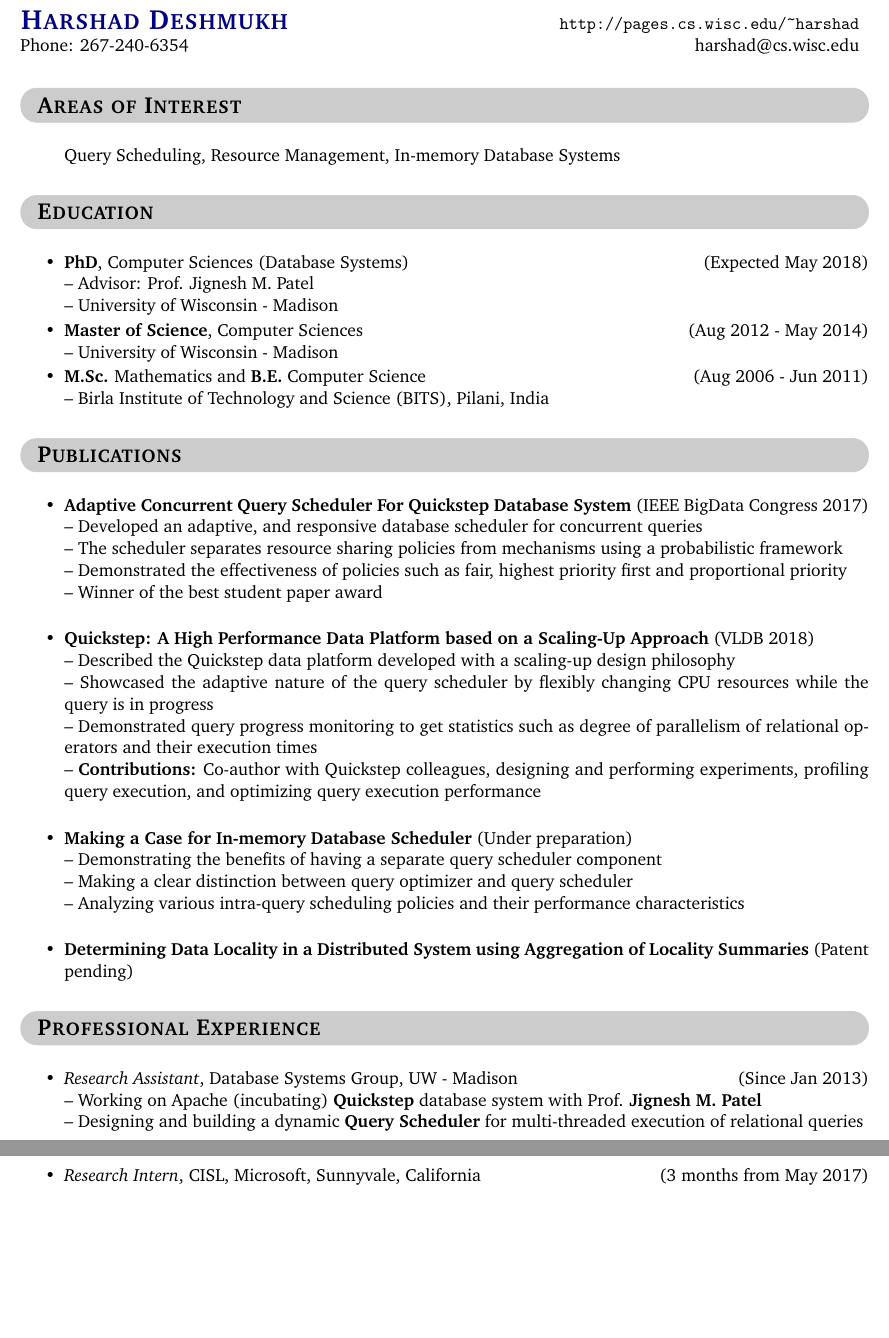
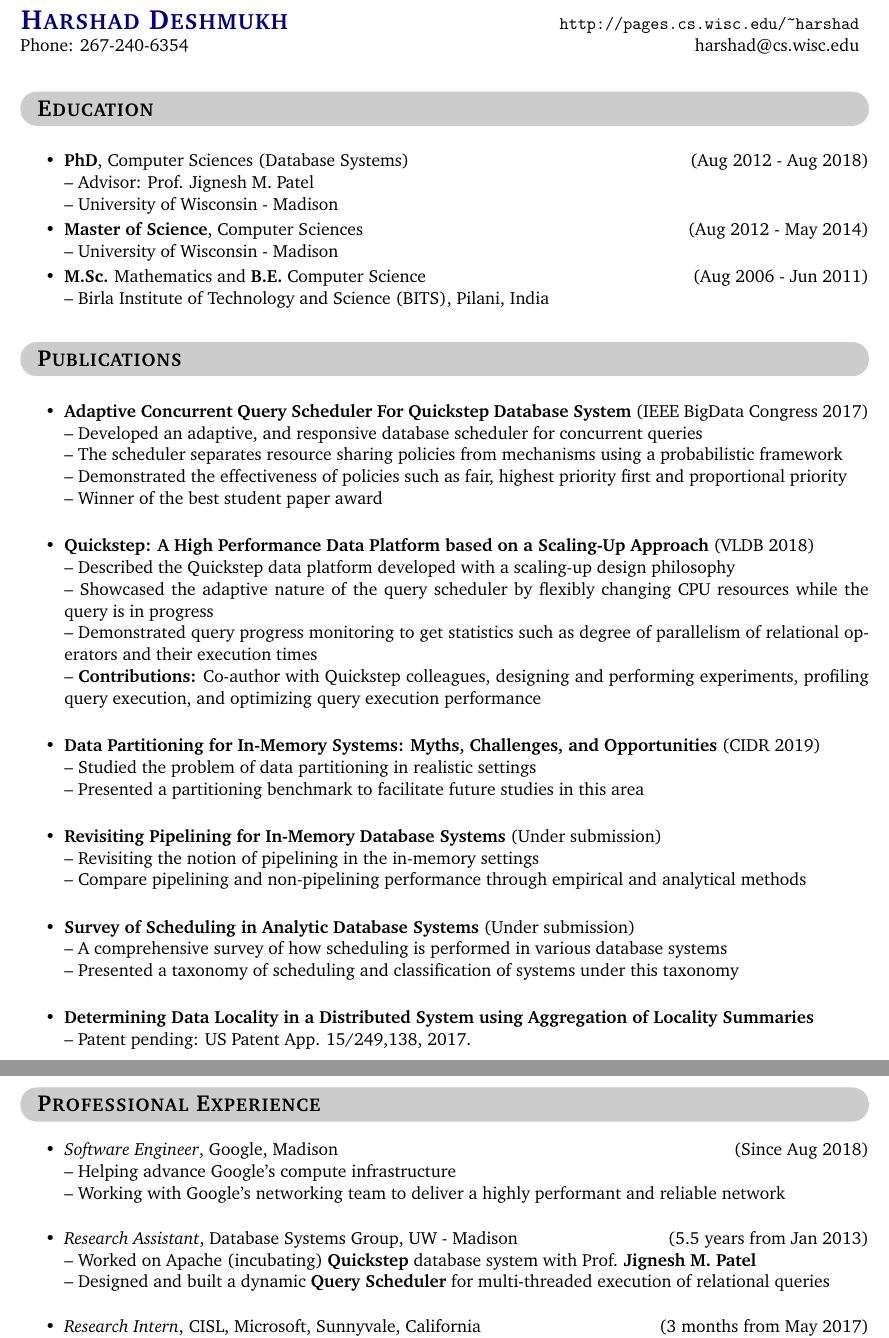
Before and after one commit to hbdeshmukh/resume, a LaTeX CV (Harshad_Deshmukh_Resume.tex): two parts of pages 1 and 2 of 3, joined at a grey line, cut so that both start at the same text, the shorter picture padded with empty space. Compiled offline with pdfLaTeX.

Commit message:
Added graduation, publications and google job details

```diff
--- a/Harshad_Deshmukh_Resume.tex
+++ b/Harshad_Deshmukh_Resume.tex
@@ -32,14 +32,14 @@ Phone: 267-240-6354 & harshad@cs.wisc.edu
 \end{tabular*}
 \end{flushleft}
 %%%%%%%%%%%%%%%%%%%%%%%%%%%%%%%%%%%%%%%%%%%%%
-\graybox{Areas of Interest}
-\begin{itemize}\addtolength{\itemsep}{-0.5\baselineskip}
-	\item[]Query Scheduling, Resource Management, In-memory Database Systems
-\end{itemize}
+%\graybox{Areas of Interest}
+%\begin{itemize}\addtolength{\itemsep}{-0.5\baselineskip}
+%	\item[]Query Scheduling, Resource Management, In-memory Database Systems
+%\end{itemize}
 %%%%%%%%%%%%%%%%%%%%%%%%%%%%%%%%%%%%%%%%%%%%%
 \graybox{Education}
 \begin{itemize}\addtolength{\itemsep}{-0.5\baselineskip}
-\item{\textbf{PhD}, Computer Sciences (Database Systems) \hfill (Expected May 2018) }\\
+\item{\textbf{PhD}, Computer Sciences (Database Systems) \hfill (Aug 2012 - Aug 2018) }\\
 	\textendash\ Advisor: Prof. Jignesh M. Patel\\
 	\textendash\ University of Wisconsin - Madison
 \item{\textbf{Master of Science}, Computer Sciences \hfill (Aug 2012 - May 2014) }\\
@@ -64,20 +64,30 @@ on a Scaling-Up Approach} (VLDB 2018)}	\\
 		\textendash\ Demonstrated query progress monitoring to get statistics such as degree of parallelism of relational operators and their execution times\\
 		\textendash\ \textbf{Contributions:} Co-author with Quickstep colleagues, designing and performing experiments, profiling query execution, and optimizing query execution performance\\
 
-\item{\textbf{Making a Case for In-memory Database Scheduler} (Under preparation)}	\\
-		\textendash\ Demonstrating the benefits of having a separate query scheduler component\\
-		\textendash\ Making a clear distinction between query optimizer and query scheduler\\
-		\textendash\ Analyzing various intra-query scheduling policies and their performance characteristics\\
+\item{\textbf{Data Partitioning for In-Memory Systems: Myths, Challenges, and Opportunities} (CIDR 2019)}	\\
+		\textendash\ Studied the problem of data partitioning in realistic settings\\
+		\textendash\ Presented a partitioning benchmark to facilitate future studies in this area\\
 
-\item{\textbf{Determining Data Locality in a Distributed System using Aggregation of Locality Summaries}
-	(Patent pending)}
+\item{\textbf{Revisiting Pipelining for In-Memory Database Systems} (Under submission)}	\\
+		\textendash\ Revisiting the notion of pipelining in the in-memory settings\\
+		\textendash\ Compare pipelining and non-pipelining performance through empirical and analytical methods\\
+
+\item{\textbf{Survey of Scheduling in Analytic Database Systems} (Under submission)}	\\
+		\textendash\ A comprehensive survey of how scheduling is performed in various database systems\\
+		\textendash\ Presented a taxonomy of scheduling and classification of systems under this taxonomy\\
+
+\item{\textbf{Determining Data Locality in a Distributed System using Aggregation of Locality Summaries}}\\
+    \textendash\ Patent pending: US Patent App. 15/249,138, 2017.\\
 \end{itemize}
 %%%%%%%%%%%%%%%%%%%%%%%%%%%%%%%%%%%%%%%%%%%%%
 \graybox{Professional Experience}
 \begin{itemize}\addtolength{\itemsep}{-0.5\baselineskip}
-	\item{\textit{Research Assistant}, Database Systems Group, UW - Madison \hfill (Since Jan 2013)}\\
-		\textendash\ Working on Apache (incubating) \textbf{Quickstep} database system with Prof. \textbf{Jignesh M. Patel} \\
-		\textendash\ Designing and building a dynamic \textbf{Query Scheduler} for multi-threaded execution of relational queries \\
+	\item{\textit{Software Engineer}, Google, Madison \hfill (Since Aug 2018)}\\
+		\textendash\ Helping advance Google's compute infrastructure \\
+		\textendash\ Working with Google's networking team to deliver a highly performant and reliable network\\
+	\item{\textit{Research Assistant}, Database Systems Group, UW - Madison \hfill (5.5 years from Jan 2013)}\\
+		\textendash\ Worked on Apache (incubating) \textbf{Quickstep} database system with Prof. \textbf{Jignesh M. Patel} \\
+		\textendash\ Designed and built a dynamic \textbf{Query Scheduler} for multi-threaded execution of relational queries \\
 %		\textendash\ Extensive concurrent programming in C++\\
 	\item{\textit{Research Intern}, CISL, Microsoft, Sunnyvale, California \hfill (3 months from May 2017)}\\
 	\textendash\ Worked on designing \textbf{self regulating Stream Processing systems} that can take smarter scheduling decisions using \textbf{Machine Learning} techniques \\
```
Also changed, not shown: Harshad_Deshmukh_Resume.pdf.
